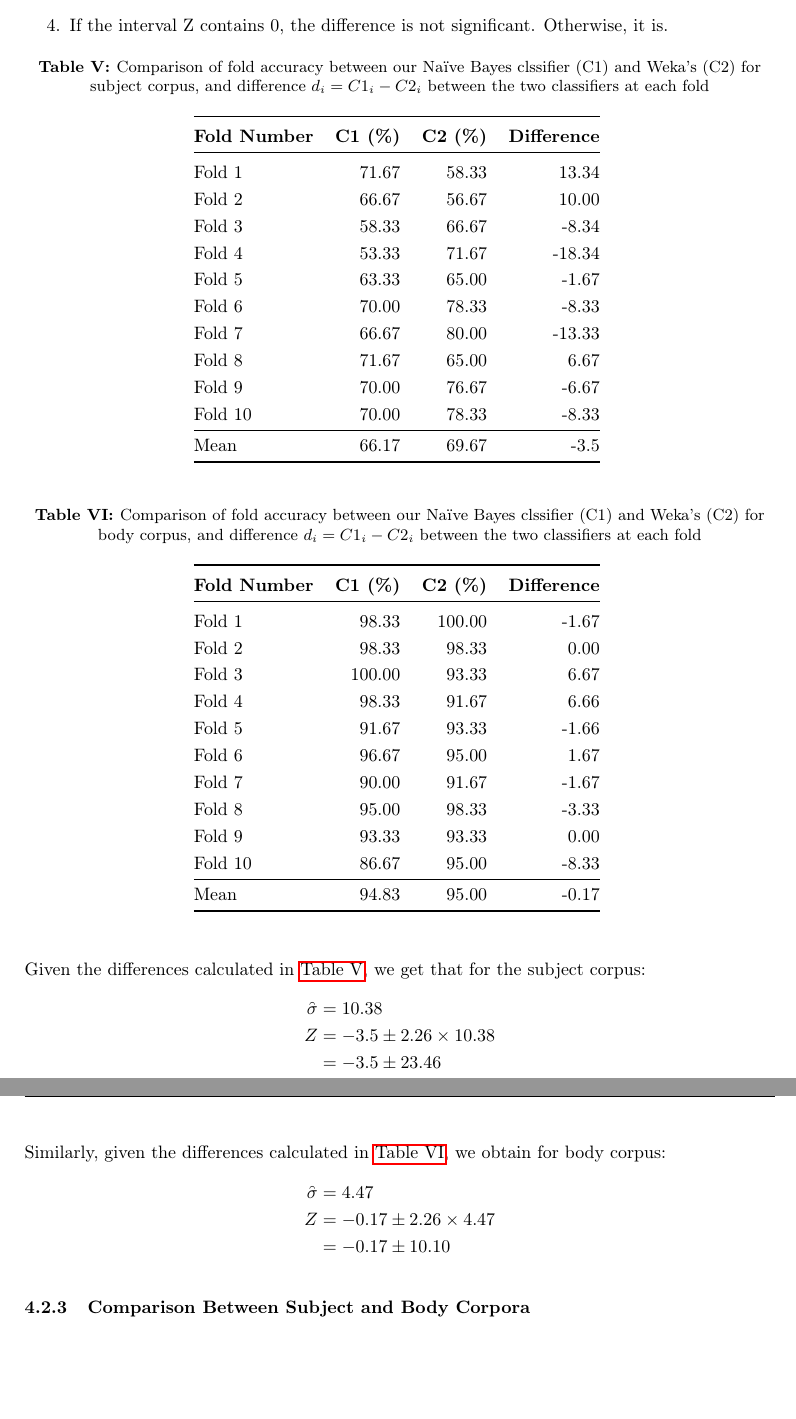
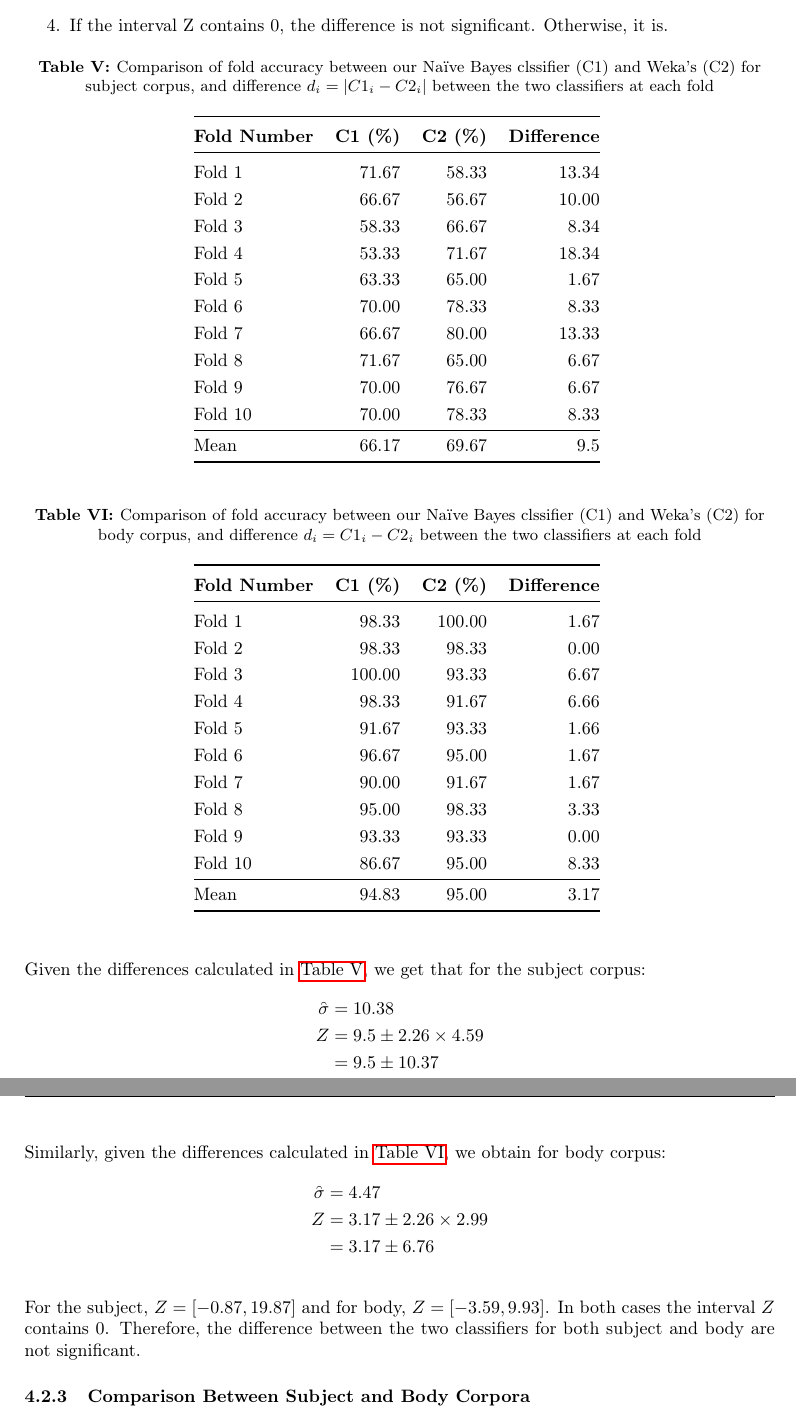
Before and after one commit to Shubor/ban-spam, a LaTeX document (report.tex): two parts of pages 7 and 8 of 8, joined at a grey line, cut so that both start at the same text, the shorter picture padded with empty space. Compiled offline with pdfLaTeX.

Commit message:
fix Z interval

```diff
--- a/report.tex
+++ b/report.tex
@@ -274,16 +274,16 @@ $$ Z = d_{mean} \pm t_{(1-\alpha)(k-1)} \invbreve\sigma $$
 \midrule
 Fold 1 & 71.67 & 58.33 & 13.34 \\
 Fold 2 & 66.67 & 56.67 & 10.00 \\
-Fold 3 & 58.33 & 66.67 & -8.34 \\
-Fold 4 & 53.33 & 71.67 & -18.34 \\
-Fold 5 & 63.33 & 65.00 & -1.67 \\
-Fold 6 & 70.00 & 78.33 & -8.33 \\
-Fold 7 & 66.67 & 80.00 & -13.33 \\
+Fold 3 & 58.33 & 66.67 & 8.34 \\
+Fold 4 & 53.33 & 71.67 & 18.34 \\
+Fold 5 & 63.33 & 65.00 & 1.67 \\
+Fold 6 & 70.00 & 78.33 & 8.33 \\
+Fold 7 & 66.67 & 80.00 & 13.33 \\
 Fold 8 & 71.67 & 65.00 & 6.67 \\
-Fold 9 & 70.00 & 76.67 & -6.67 \\
-Fold 10 & 70.00 & 78.33 & -8.33 \\
+Fold 9 & 70.00 & 76.67 & 6.67 \\
+Fold 10 & 70.00 & 78.33 & 8.33 \\
 \bottomrule
-Mean & 66.17 & 69.67 & -3.5 \\
+Mean & 66.17 & 69.67 & 9.5 \\
 \bottomrule
 \end{tabular}
 \label{table:diffsubj}
@@ -297,18 +297,18 @@ Mean & 66.17 & 69.67 & -3.5 \\
 \textbf{Fold Number} & \textbf{C1 (\%)} & \textbf{C2 (\%)}
 	& \textbf{Difference} \\
 \midrule
-Fold 1 & 98.33 & 100.00 & -1.67 \\
+Fold 1 & 98.33 & 100.00 & 1.67 \\
 Fold 2 & 98.33 & 98.33 & 0.00 \\
 Fold 3 & 100.00 & 93.33 & 6.67 \\
 Fold 4 & 98.33 & 91.67 & 6.66 \\
-Fold 5 & 91.67 & 93.33 & -1.66 \\
+Fold 5 & 91.67 & 93.33 & 1.66 \\
 Fold 6 & 96.67 & 95.00 & 1.67 \\
-Fold 7 & 90.00 & 91.67 & -1.67 \\
-Fold 8 & 95.00 & 98.33 & -3.33 \\
+Fold 7 & 90.00 & 91.67 & 1.67 \\
+Fold 8 & 95.00 & 98.33 & 3.33 \\
 Fold 9 & 93.33 & 93.33 & 0.00 \\
-Fold 10 & 86.67 & 95.00 & -8.33 \\
+Fold 10 & 86.67 & 95.00 & 8.33 \\
 \bottomrule
-Mean & 94.83 & 95.00 & -0.17 \\
+Mean & 94.83 & 95.00 & 3.17 \\
 \bottomrule
 \end{tabular}
 \label{table:diffbody}
@@ -317,14 +317,16 @@ Mean & 94.83 & 95.00 & -0.17 \\
 Given the differences calculated in \autoref{table:diffsubj}, we get that for the subject corpus:
 \begin{align*}
 \invbreve\sigma &= 10.38 \\
-Z &= -3.5 \pm 2.26 \times 10.38 \\ &= -3.5 \pm 23.46
+Z &= 9.5 \pm 2.26 \times 4.59 \\ &= 9.5 \pm 10.37
 \end{align*}
 
 Similarly, given the differences calculated in \autoref{table:diffbody}, we obtain for body corpus:
 \begin{align*}
 \invbreve\sigma &= 4.47 \\
-Z &= -0.17 \pm 2.26 \times 4.47 \\ &= -0.17 \pm 10.10
+Z &= 3.17 \pm 2.26 \times 2.99 \\ &= 3.17 \pm 6.76
 \end{align*}
+
+For the subject, $Z = [-0.87, 19.87]$ and for body, $Z = [-3.59, 9.93]$. In both cases the interval $Z$ contains 0. Therefore, the difference between the two classifiers for both subject and body are not significant.
 
 \subsubsection{Comparison Between Subject and Body Corpora}
 
```
Also changed, not shown: report.pdf, report.tex (4 more changed lines).
